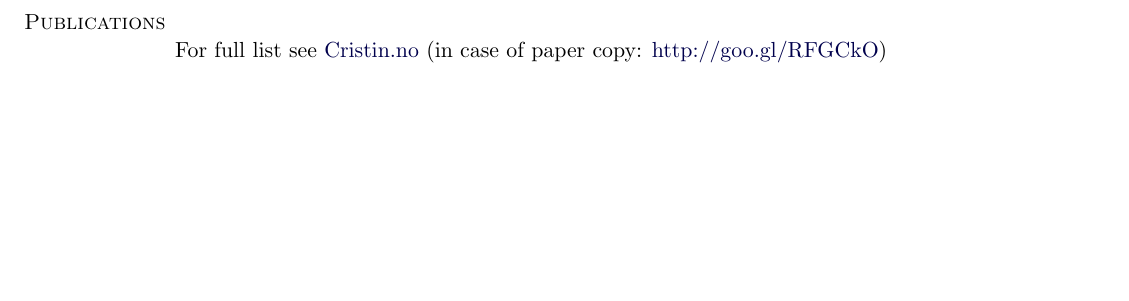
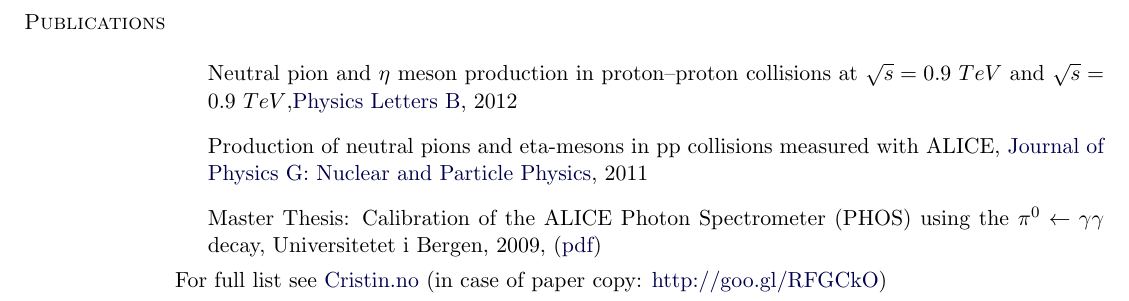
Before and after one commit to henrikq/cv, a LaTeX CV (cv.tex): part of page 3 of 3, cut so that both start at the same text, the shorter picture padded with empty space. Compiled offline with pdfLaTeX.

Commit message:
added publications

```diff
--- a/cv.tex
+++ b/cv.tex
@@ -100,6 +100,10 @@
 \hypersetup{colorlinks,breaklinks,
             linkcolor=darkblue,urlcolor=darkblue,
             anchorcolor=darkblue,citecolor=darkblue}
+
+%\usepackage{siunitx}
+%\DeclareSIUnit\TeV{TeV}
+\usepackage{amsmath}
 
 %%%%%%%%%%%%%%%%%%%%%%%% End Document Setup %%%%%%%%%%%%%%%%%%%%%%%%%%%%
 
@@ -472,6 +476,15 @@ etc...
 \section{Publications}
 %
 
+\begin{outerlist}
+\item[] Neutral pion and $\eta$ meson production in proton–proton collisions at
+$\sqrt{s}=0.9\ TeV$ and $\sqrt{s}=0.9\ TeV$,\href{http://dx.doi.org/10.1016/j.physletb.2012.09.015}{Physics Letters B}, 2012
+\item[] Production of neutral pions and eta-mesons in pp collisions measured with ALICE,
+\href{http://dx.doi.org/10.1088/0954-3899/38/12/124076}{Journal of Physics G: Nuclear and Particle Physics}, 2011
+\item[] Master Thesis: Calibration of the ALICE Photon Spectrometer (PHOS) using the $\pi^0 \leftarrow \gamma\gamma$ decay, Universitetet i Bergen, 2009,
+(\href{http://folk.uio.no/henrikq/docs/master-thesis.pdf}{pdf})
+\end{outerlist}
+
 For full list see \href{http://www.cristin.no/as/WebObjects/cristin.woa/wa/fres?sort=ar&la=no&action=sok&pnr=1710}{Cristin.no}
 (in case of paper copy: \href{http://www.cristin.no/as/WebObjects/cristin.woa/wa/fres?sort=ar&la=no&action=sok&pnr=1710}{http://goo.gl/RFGCkO})
 
```
